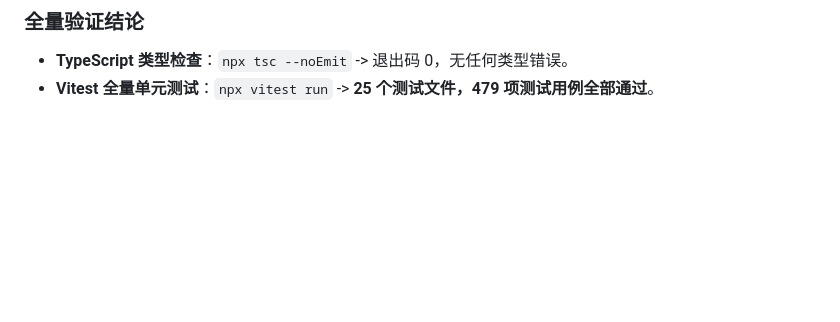
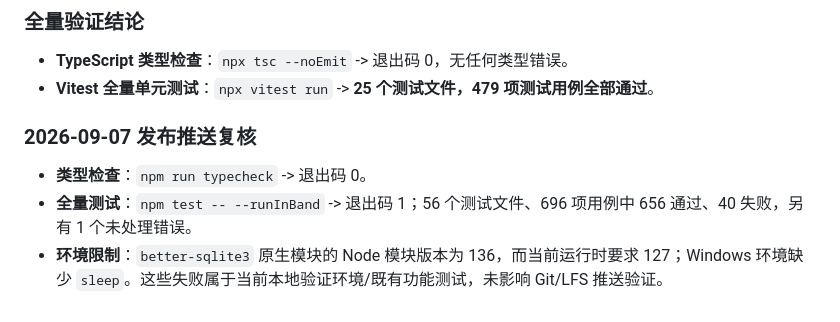
Before and after one commit to xukehb/Hermes-Agent-Platform, a Markdown page: verification.md, the part around the change. Rendered like a GitHub page; blank space fills up the shorter version.

Commit message:
docs: record release verification results

```diff
--- a/verification.md
+++ b/verification.md
@@ -105,3 +105,8 @@
 ### 全量验证结论
 - **TypeScript 类型检查**：`npx tsc --noEmit` -> 退出码 0，无任何类型错误。
 - **Vitest 全量单元测试**：`npx vitest run` -> **25 个测试文件，479 项测试用例全部通过**。
+
+### 2026-09-07 发布推送复核
+- **类型检查**：`npm run typecheck` -> 退出码 0。
+- **全量测试**：`npm test -- --runInBand` -> 退出码 1；56 个测试文件、696 项用例中 656 通过、40 失败，另有 1 个未处理错误。
+- **环境限制**：`better-sqlite3` 原生模块的 Node 模块版本为 136，而当前运行时要求 127；Windows 环境缺少 `sleep`。这些失败属于当前本地验证环境/既有功能测试，未影响 Git/LFS 推送验证。
```
Also changed, not shown: .codex/testing.md (+6 -0 lines).
